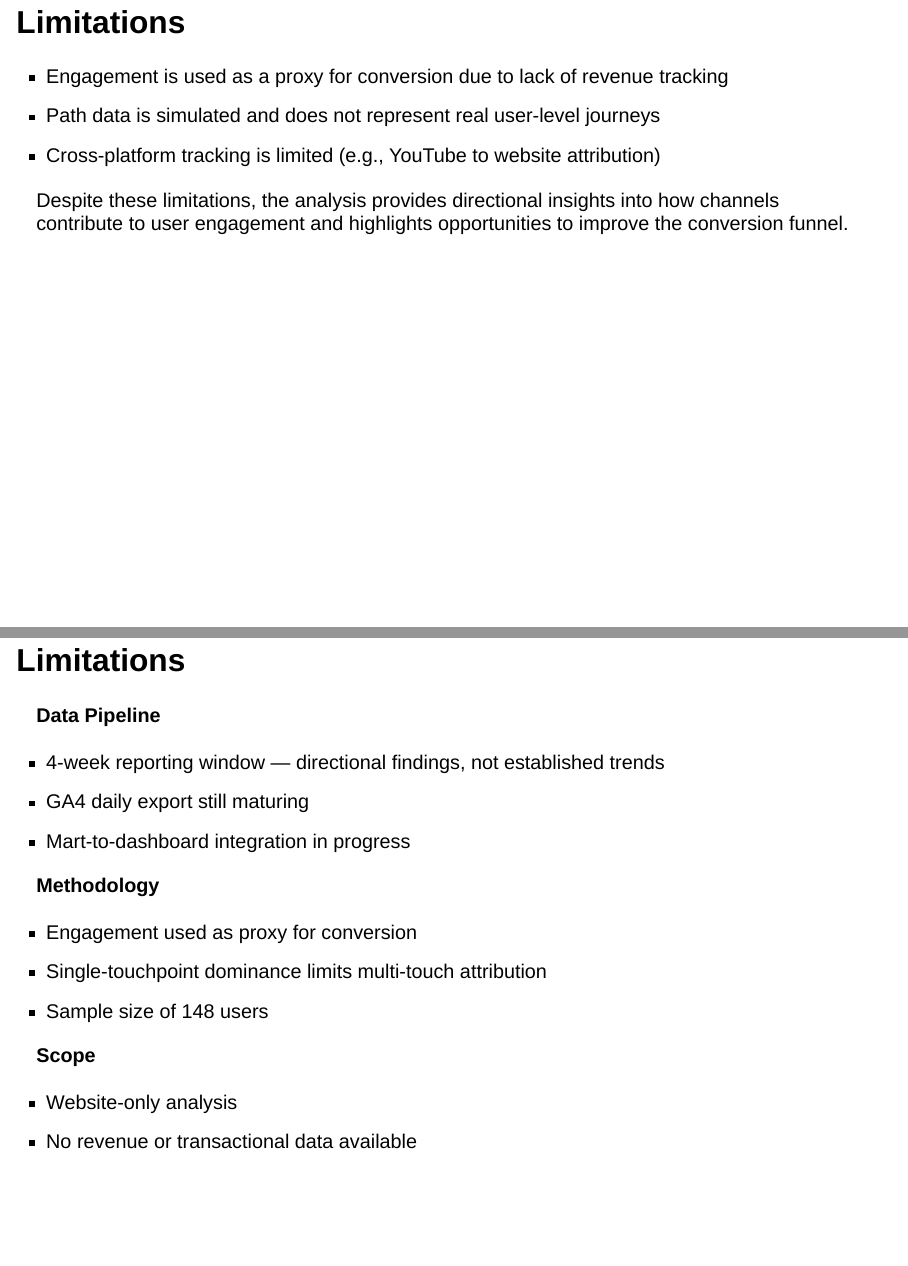
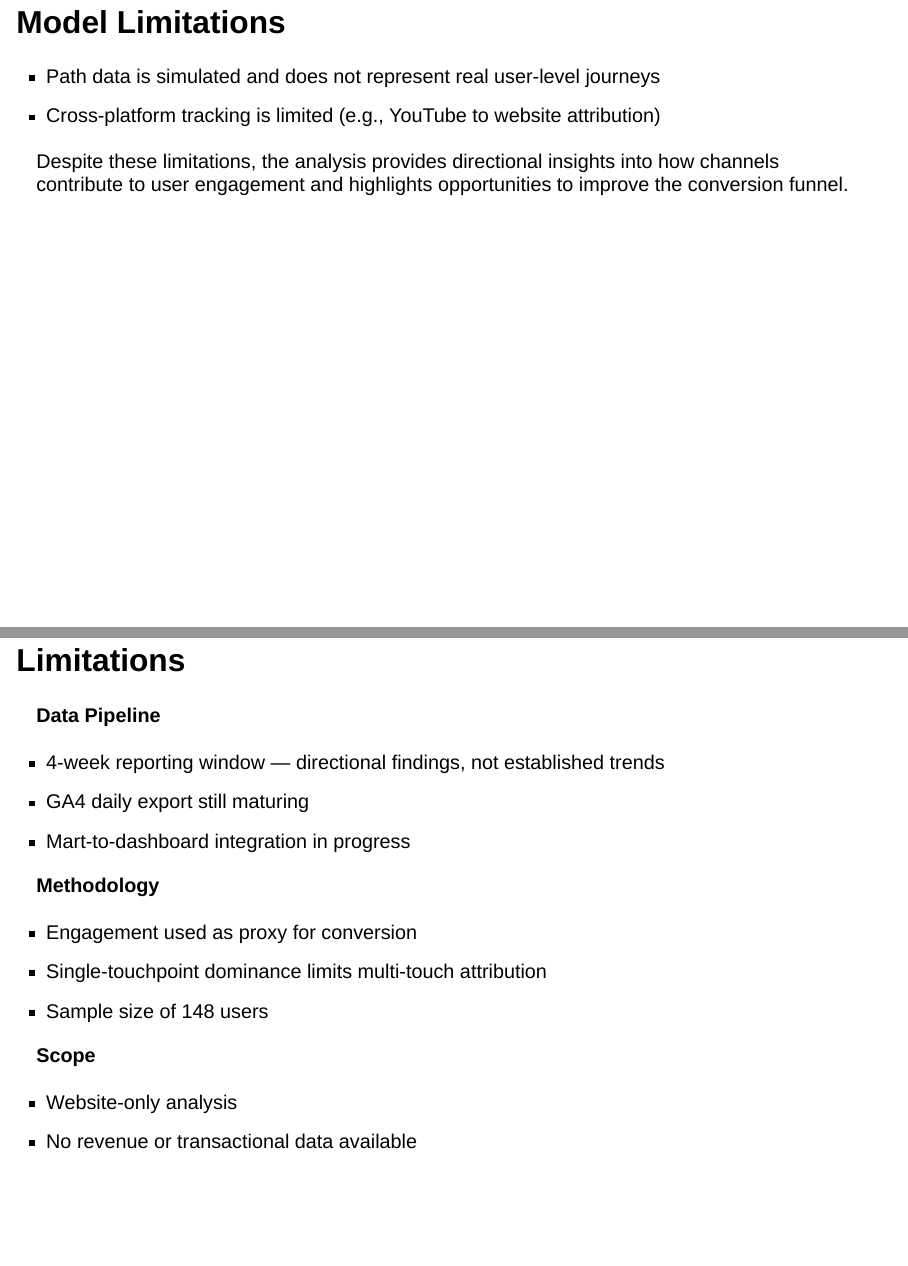
Before and after one commit to StephanieGutie63/Final-Client, a Quarto document (RevealSlides.qmd): pages 26 and 29 of 39, joined at a grey line. Rendered offline with R 4.5, knitr and Pandoc in place of Quarto, with nearby package versions; drawn as Slidy slides in place of the format the file asks for; some code elsewhere in the file could not run offline.

Commit message:
renamed limitations to model limitations

```diff
--- a/RevealSlides.qmd
+++ b/RevealSlides.qmd
@@ -350,9 +350,8 @@ To improve performance, Sino Yoga should focus on:
 -   Introducing clearer calls-to-action (CTAs)
 -   Developing intermediate “bridge content” to guide users toward conversion
 
-## Limitations
+## Model Limitations
 
--   Engagement is used as a proxy for conversion due to lack of revenue tracking
 -   Path data is simulated and does not represent real user-level journeys
 -   Cross-platform tracking is limited (e.g., YouTube to website attribution)
 
```
Also changed, not shown: RevealSlides.html.
